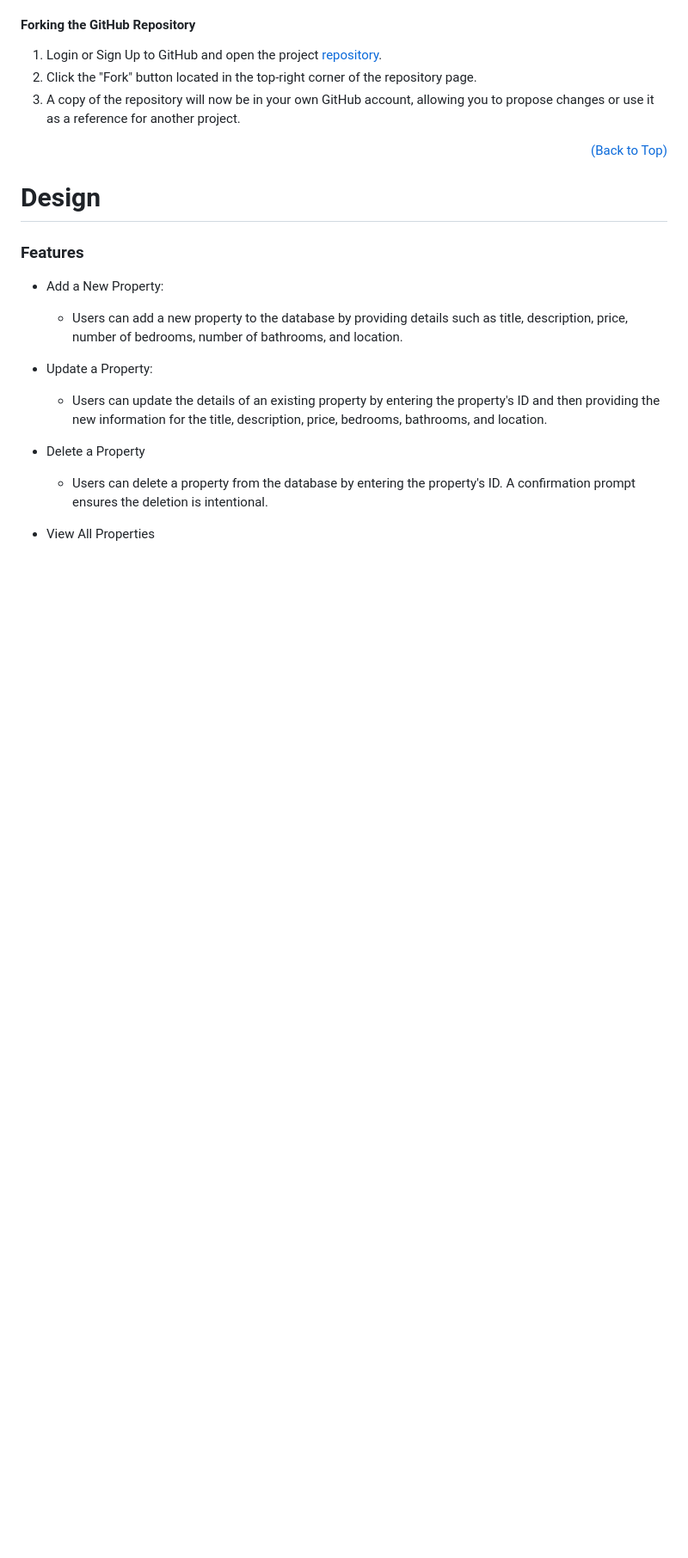
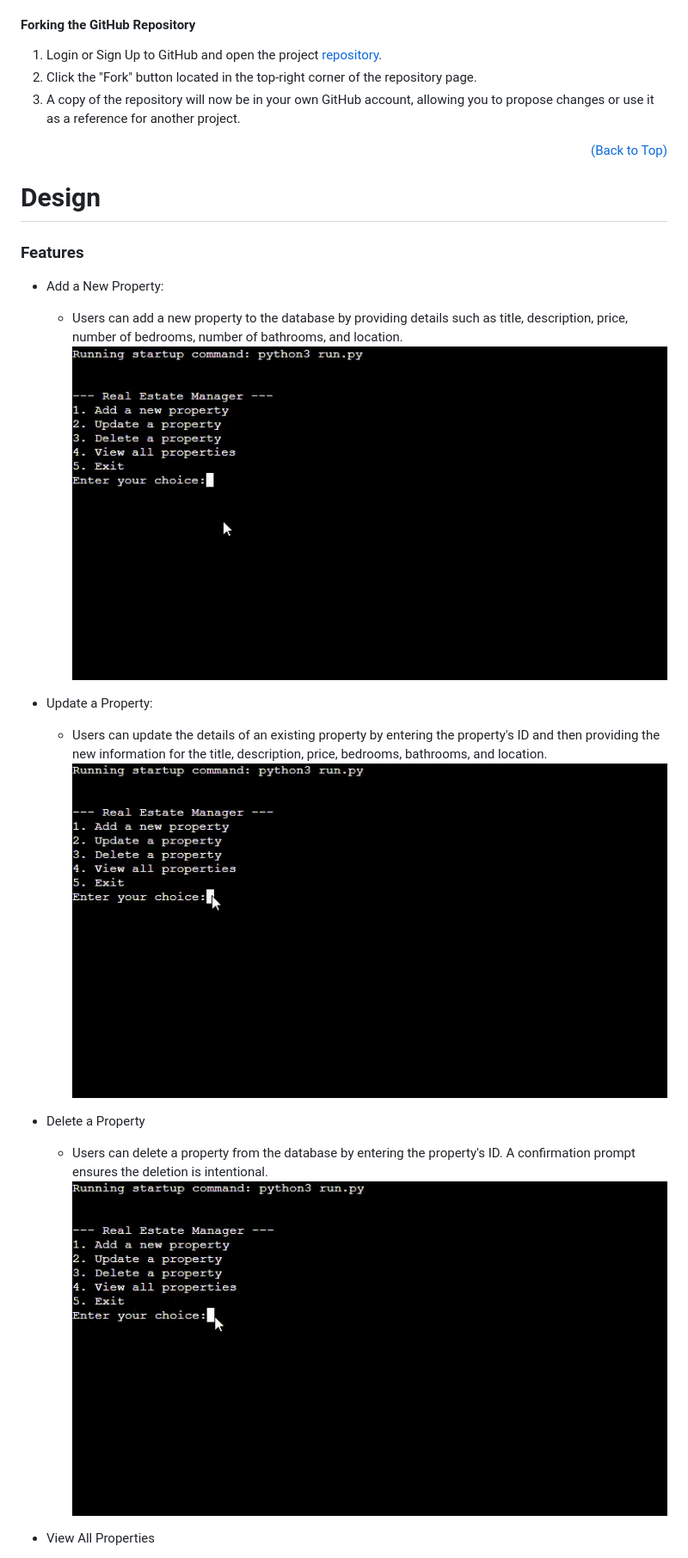
Before and after one commit to DouglasMeloo/real-state-manager, a Markdown page: README.md, the part around the change printed below. Shown: that part at 86% size. Drawn GitHub-style; pictures changed too: assets/images/addnewproperty.gif (added), assets/images/deleteproperty.gif (added), assets/images/updateproperty.gif (added); blank space fills up the shorter version.

Commit message:
Add image to design

```diff
--- a/README.md
+++ b/README.md
@@ -86,12 +86,15 @@ You can rearrange them by dragging if needed.
 ### Features
 * Add a New Property:
      * Users can add a new property to the database by providing details such as title, description, price, number of bedrooms, number of bathrooms, and location.
+     ![Real State Manager](/assets/images/addnewproperty.gif)
 
 * Update a Property:
      * Users can update the details of an existing property by entering the property's ID and then providing the new information for the title, description, price, bedrooms, bathrooms, and location.
+     ![Real State Manager](/assets/images/updateproperty.gif)
 
 * Delete a Property
      * Users can delete a property from the database by entering the property's ID. A confirmation prompt ensures the deletion is intentional.
+     ![Real State Manager](/assets/images/deleteproperty.gif)
 
 * View All Properties
      * Users can view all the properties currently stored in the database. The program displays the ID, title, description, price, number of bedrooms, number of bathrooms, and location for each property.
```
Also changed, not shown: other parts of README.md (+2 -16 lines), assets/images/menuoptions.png (added), assets/images/viewallproperty.gif (added).
